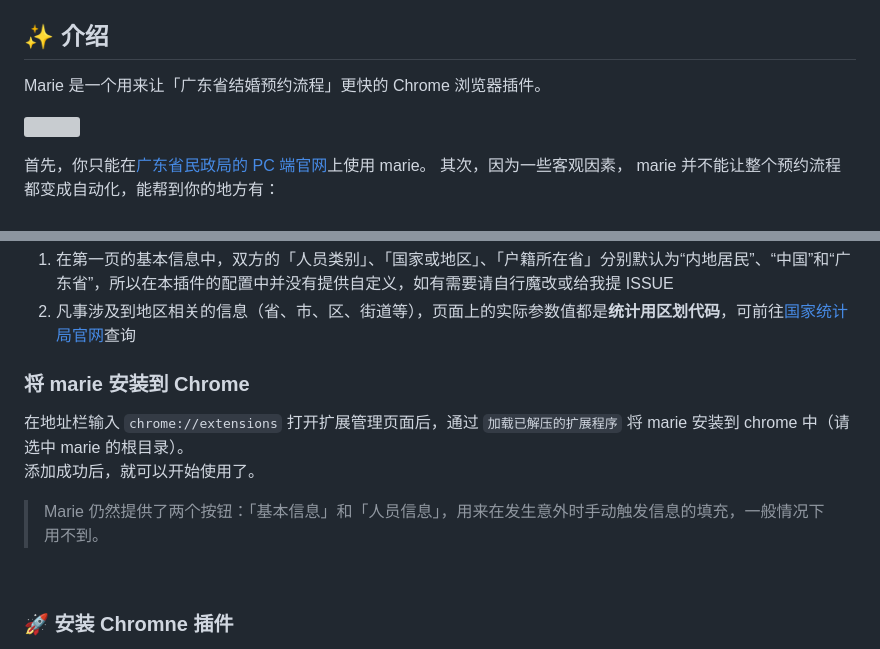
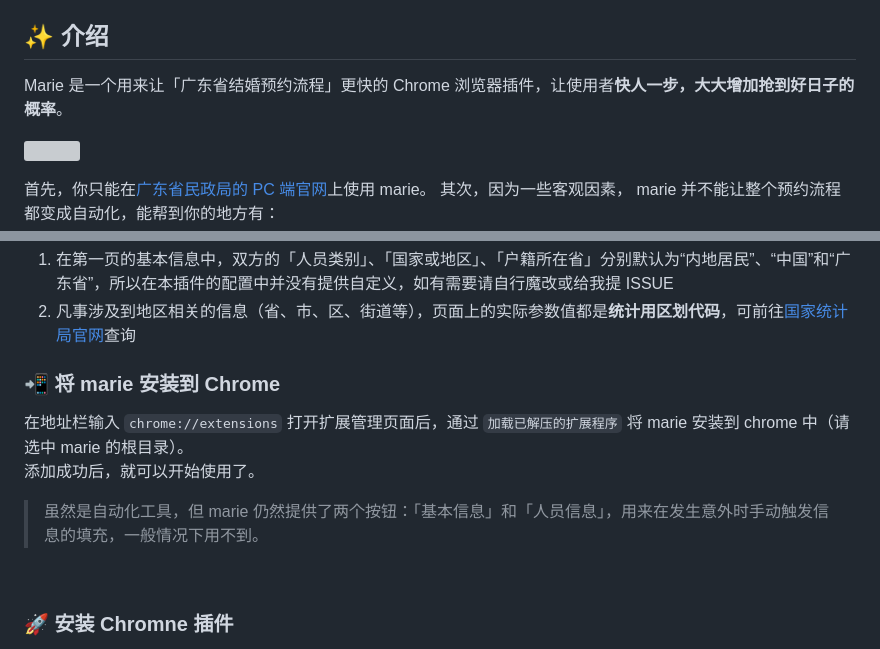
Before and after one commit to KKKyrie/marie, a Markdown page: README.md, 2 parts joined by grey strips. GitHub-like rendering; grey boxes are pictures that could not be loaded.

```diff
--- a/README.md
+++ b/README.md
@@ -8,7 +8,7 @@
 </p>
 
 ## :sparkles: 介绍
-Marie 是一个用来让「广东省结婚预约流程」更快的 Chrome 浏览器插件。
+Marie 是一个用来让「广东省结婚预约流程」更快的 Chrome 浏览器插件，让使用者**快人一步，大大增加抢到好日子的概率**。
 <p aligh="center"><img src="https://user-images.githubusercontent.com/15645147/222876512-cb7478f1-6bc2-4977-af95-ebcbe649f460.png"/></p>
 
 首先，你只能在[广东省民政局的 PC 端官网](https://www.gdhy.gov.cn/wsyy/index.jsp)上使用 marie。
@@ -71,10 +71,10 @@ const info = {
 1. 在第一页的基本信息中，双方的「人员类别」、「国家或地区」、「户籍所在省」分别默认为“内地居民”、“中国”和“广东省”，所以在本插件的配置中并没有提供自定义，如有需要请自行魔改或给我提 ISSUE
 2. 凡事涉及到地区相关的信息（省、市、区、街道等），页面上的实际参数值都是**统计用区划代码**，可前往[国家统计局官网](http://www.stats.gov.cn/tjsj/tjbz/tjyqhdmhcxhfdm/2019/44.html)查询
 
-### 将 marie 安装到 Chrome
+### :calling: 将 marie 安装到 Chrome
 在地址栏输入 `chrome://extensions` 打开扩展管理页面后，通过 `加载已解压的扩展程序` 将 marie 安装到 chrome 中（请选中 marie 的根目录）。
 添加成功后，就可以开始使用了。
-> Marie 仍然提供了两个按钮：「基本信息」和「人员信息」，用来在发生意外时手动触发信息的填充，一般情况下用不到。
+> 虽然是自动化工具，但 marie 仍然提供了两个按钮：「基本信息」和「人员信息」，用来在发生意外时手动触发信息的填充，一般情况下用不到。
 
 <br>
 
```
